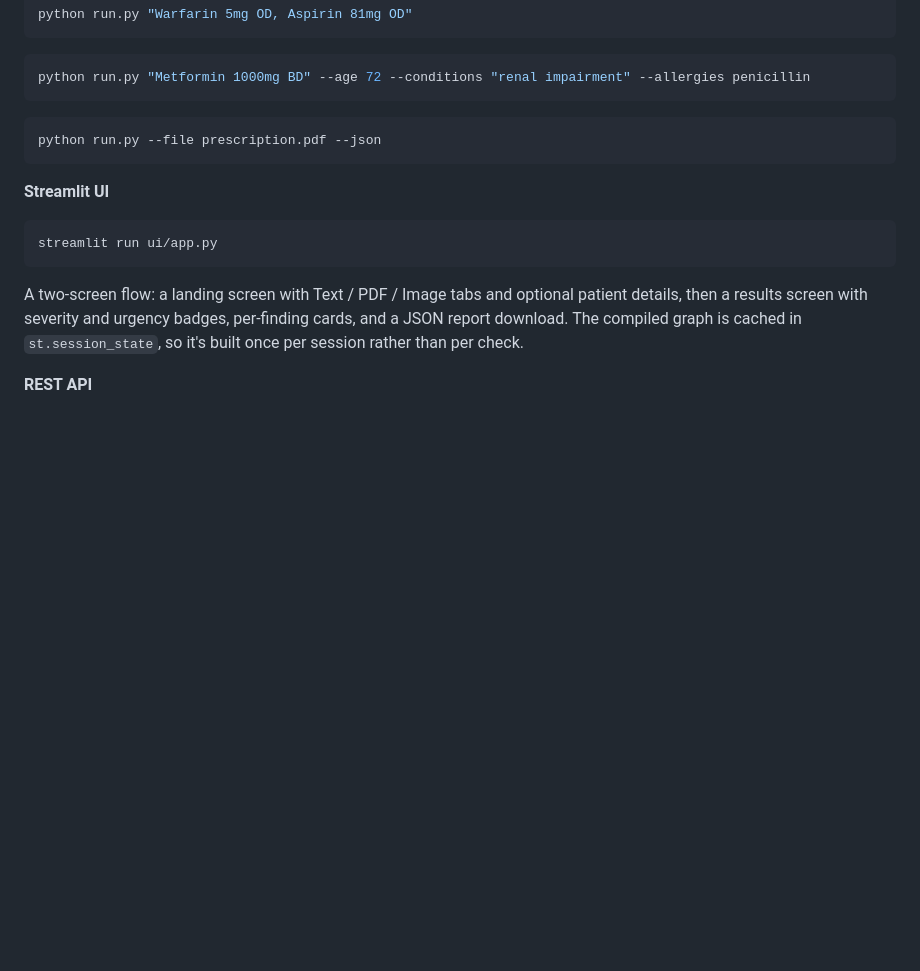
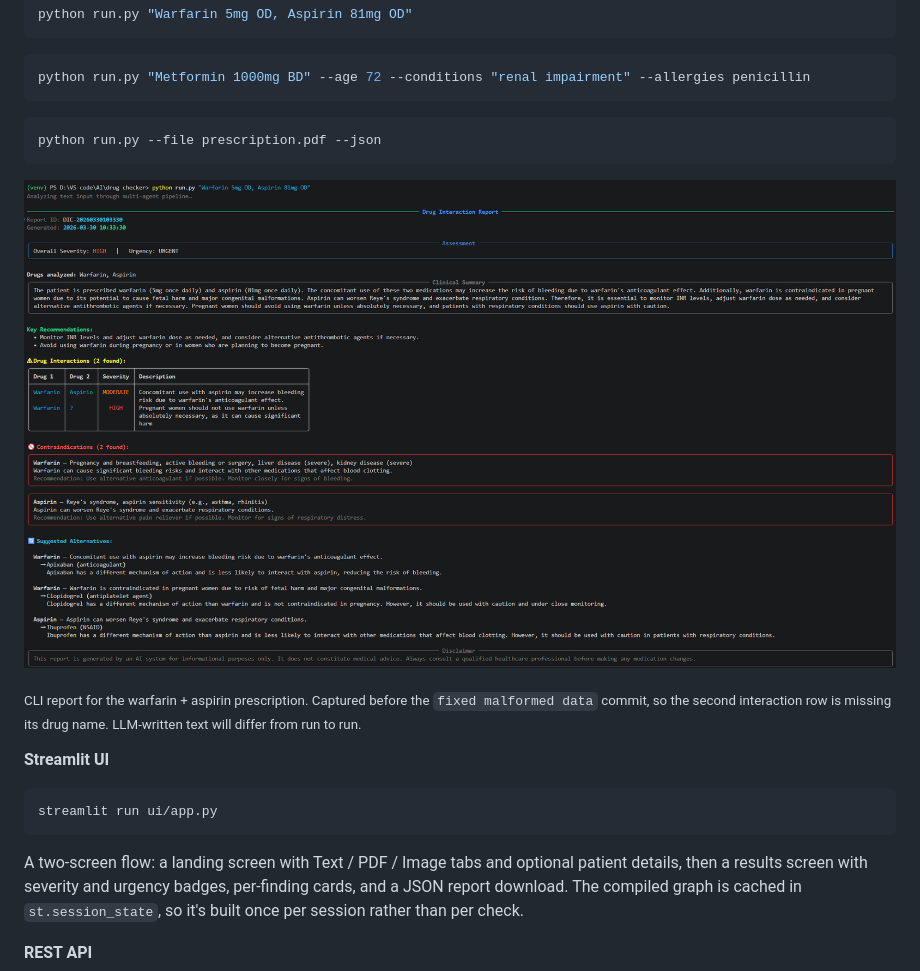
Before and after one commit to MonishPuttu/drug-checker, a Markdown page: README.md, the part around the change. Drawn GitHub-style; pictures changed too: assets/cli-report.png (added); blank space fills up the shorter version.

Commit message:
Add CLI report screenshot to README
The *.png ignore rule keeps uploaded prescription images out of the
repo; add a narrow exception for README images under assets/.

Co-Authored-By: Claude Opus 5 <noreply@anthropic.com>

````diff
--- a/README.md
+++ b/README.md
@@ -502,6 +502,10 @@ python run.py "Metformin 1000mg BD" --age 72 --conditions "renal impairment" --a
 python run.py --file prescription.pdf --json
 ```
 
+![CLI report for Warfarin 5mg OD, Aspirin 81mg OD](assets/cli-report.png)
+
+<sub>CLI report for the warfarin + aspirin prescription. Captured before the <code>fixed malformed data</code> commit, so the second interaction row is missing its drug name. LLM-written text will differ from run to run.</sub>
+
 **Streamlit UI**
 
 ```bash
````
Also changed, not shown: 1 other file.
